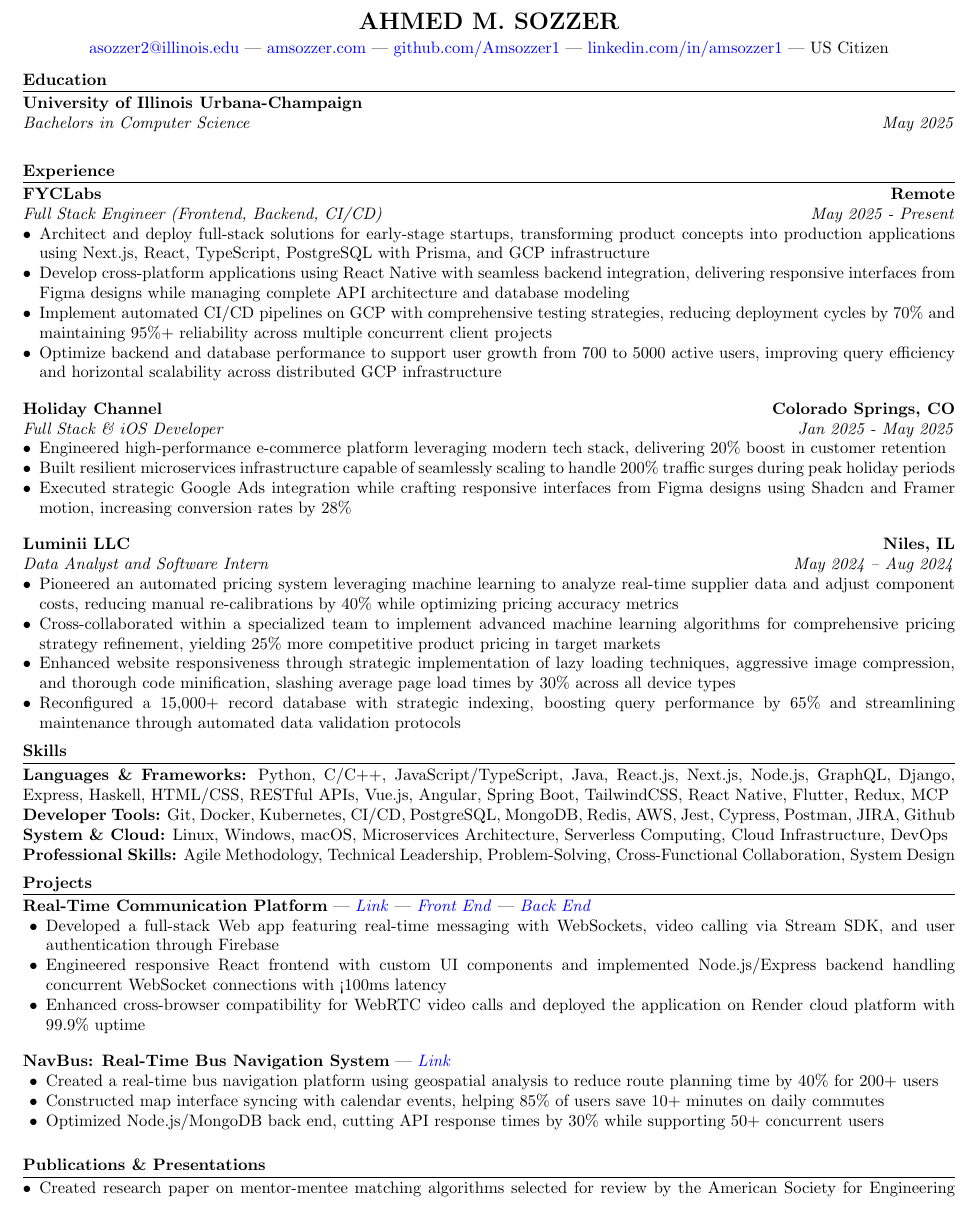
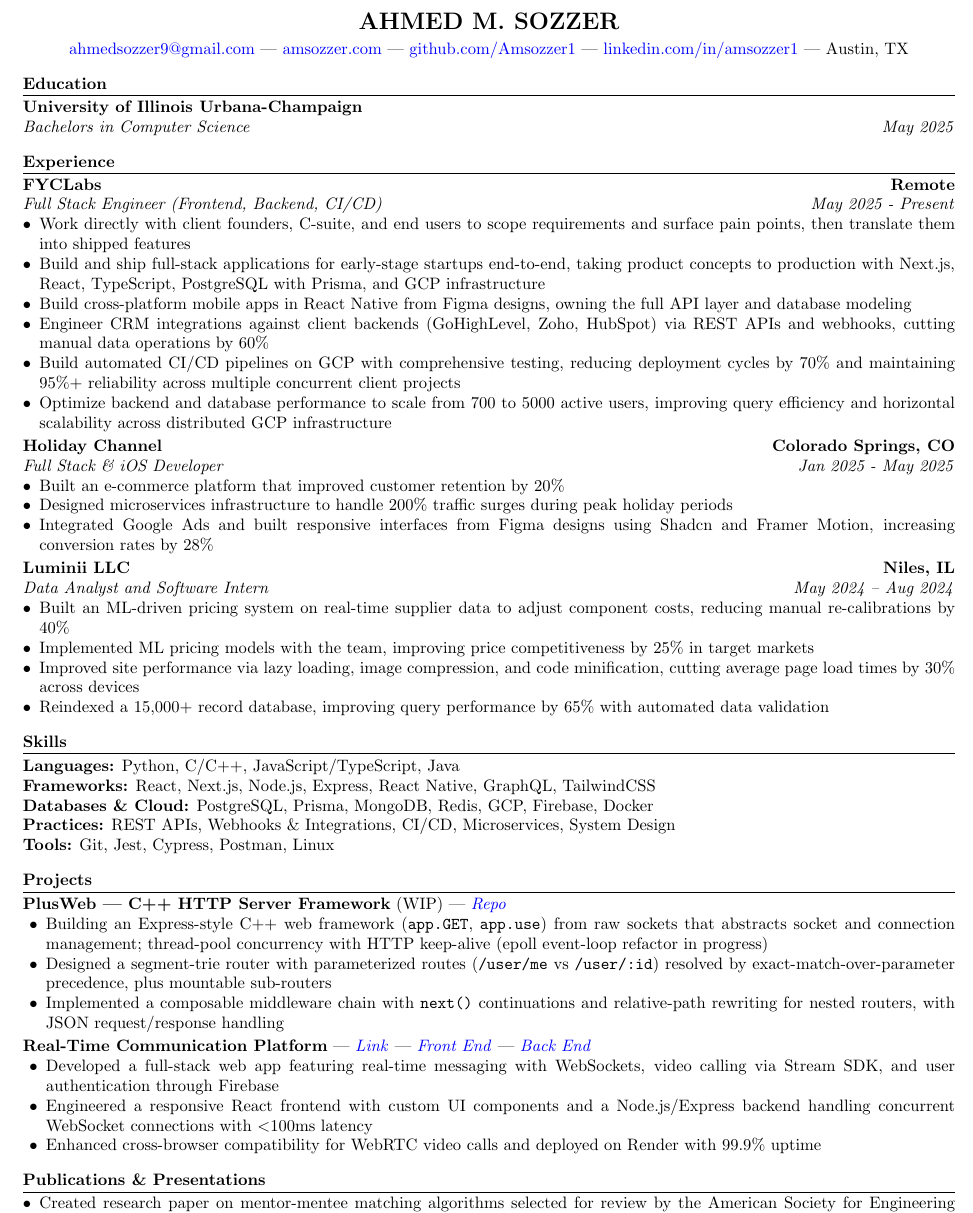
Before and after one commit to Amsozzer1/Resume, a LaTeX CV (resume.tex): part of the page, cut so that both start at the same text. Compiled offline with pdfLaTeX.

Commit message:
updates made on Jun 16 2026, added PlusWeb and client connections

```diff
--- a/resume.tex
+++ b/resume.tex
@@ -1,5 +1,5 @@
 \documentclass[10pt,letterpaper]{article}
-\usepackage[left=0.35in,right=0.35in,top=0.3in,bottom=0.3in]{geometry}
+\usepackage[left=0.35in,right=0.35in,top=0.25in,bottom=0.22in]{geometry}
 \usepackage{hyperref}
 \hypersetup{
     colorlinks=true,
@@ -11,11 +11,9 @@
 }
 \usepackage{enumitem}
 \usepackage{titlesec}
-
 % Custom formatting
 \titleformat{\section}{\normalfont\bfseries}{\thesection}{0em}{}[\titlerule]
-\titlespacing{\section}{0pt}{5pt}{3pt}
-
+\titlespacing{\section}{0pt}{9pt}{3pt}
 % Remove page numbers
 \pagenumbering{gobble}
 \tolerance=1
@@ -24,84 +22,63 @@
 \hbadness=10000
 % Customize itemize environment
 \setlist[itemize]{leftmargin=*, topsep=0pt, itemsep=0pt, parsep=0pt}
-
 \begin{document}
-
 \begin{center}
   \textbf{\Large AHMED M. SOZZER}\\
   \smallskip
-   \href{mailto:asozzer2@illinois.edu}{asozzer2@illinois.edu} | \href{http://amsozzer.com}{amsozzer.com} | \href{http://github.com/Amsozzer1}{github.com/Amsozzer1} | \href{http://linkedin.com/in/amsozzer1}{linkedin.com/in/amsozzer1} | US Citizen
+   \href{mailto:ahmedsozzer9@gmail.com}{ahmedsozzer9@gmail.com} | \href{http://amsozzer.com}{amsozzer.com} | \href{http://github.com/Amsozzer1}{github.com/Amsozzer1} | \href{http://linkedin.com/in/amsozzer1}{linkedin.com/in/amsozzer1} | Austin, TX
 \end{center}
-
 \section*{Education}
 \noindent\textbf{University of Illinois Urbana-Champaign}\\
-\textit{Bachelors in Computer Science} \hfill \textit{May 2025}\\
-% \textbf{Relevant Coursework:} System Programming, Programming Languages \& Compilers, Intro to Algorithms \& Models of Comp, Database Systems, Web Programming, Parallel Programming, Real-Time Systems, Data Structures, Computer Architecture
+\textit{Bachelors in Computer Science} \hfill \textit{May 2025}
 \section*{Experience}
 \noindent\textbf{FYCLabs} \hfill \textbf{Remote}\\
 \textit{Full Stack Engineer (Frontend, Backend, CI/CD)} \hfill \textit{May 2025 - Present}
 \begin{itemize}
-  \item Architect and deploy full-stack solutions for early-stage startups, transforming product concepts into production applications using Next.js, React, TypeScript, PostgreSQL with Prisma, and GCP infrastructure
-  \item Develop cross-platform applications using React Native with seamless backend integration, delivering responsive interfaces from Figma designs while managing complete API architecture and database modeling
-  \item Implement automated CI/CD pipelines on GCP with comprehensive testing strategies, reducing deployment cycles by 70\% and maintaining 95\%+ reliability across multiple concurrent client projects
-  % \item Engineer custom CRM automation workflows integrated with client backends (GHL, Zoho, HubSpot), reducing manual data operations by 60\% through API-driven synchronization and webhook implementations
-    \item Optimize backend and database performance to support user growth from 700 to 5000 active users, improving query efficiency and horizontal scalability across distributed GCP infrastructure
-
+  \item Work directly with client founders, C-suite, and end users to scope requirements and surface pain points, then translate them into shipped features
+  \item Build and ship full-stack applications for early-stage startups end-to-end, taking product concepts to production with Next.js, React, TypeScript, PostgreSQL with Prisma, and GCP infrastructure
+  \item Build cross-platform mobile apps in React Native from Figma designs, owning the full API layer and database modeling
+  \item Engineer CRM integrations against client backends (GoHighLevel, Zoho, HubSpot) via REST APIs and webhooks, cutting manual data operations by 60\%
+  \item Build automated CI/CD pipelines on GCP with comprehensive testing, reducing deployment cycles by 70\% and maintaining 95\%+ reliability across multiple concurrent client projects
+  \item Optimize backend and database performance to scale from 700 to 5000 active users, improving query efficiency and horizontal scalability across distributed GCP infrastructure
 \end{itemize}
-\vspace{1em}
+\vspace{0.2em}
 \noindent\textbf{Holiday Channel} \hfill \textbf{Colorado Springs, CO}\\
 \textit{Full Stack \& iOS Developer} \hfill \textit{Jan 2025 - May 2025}
 \begin{itemize}
-  \item Engineered high-performance e-commerce platform leveraging modern tech stack, delivering 20\% boost in customer retention
-  \item Built resilient microservices infrastructure capable of seamlessly scaling to handle 200\% traffic surges during peak holiday periods
-  \item Executed strategic Google Ads integration while crafting responsive interfaces from Figma designs using Shadcn and Framer motion, increasing conversion rates by 28\%
-  % \item Direct the iOS development team in implementing Swift architecture and Core Data integration for the company's new mobile commerce application, currently in development with anticipated launch in Q2 2025
+  \item Built an e-commerce platform that improved customer retention by 20\%
+  \item Designed microservices infrastructure to handle 200\% traffic surges during peak holiday periods
+  \item Integrated Google Ads and built responsive interfaces from Figma designs using Shadcn and Framer Motion, increasing conversion rates by 28\%
 \end{itemize}
-\vspace{1em}
+\vspace{0.2em}
 \noindent\textbf{Luminii LLC} \hfill \textbf{Niles, IL}\\
-\textit{Data Analyst and Software Intern} \hfill \textit{May 2024 – Aug 2024}
+\textit{Data Analyst and Software Intern} \hfill \textit{May 2024 -- Aug 2024}
 \begin{itemize}
-  \item Pioneered an automated pricing system leveraging machine learning to analyze real-time supplier data and adjust component costs, reducing manual re-calibrations by 40\% while optimizing pricing accuracy metrics
-  \item Cross-collaborated within a specialized team to implement advanced machine learning algorithms for comprehensive pricing strategy refinement, yielding 25\% more competitive product pricing in target markets
-  \item Enhanced website responsiveness through strategic implementation of lazy loading techniques, aggressive image compression, and thorough code minification, slashing average page load times by 30\% across all device types
-  \item Reconfigured a 15,000+ record database with strategic indexing, boosting query performance by 65\% and streamlining maintenance through automated data validation protocols
+  \item Built an ML-driven pricing system on real-time supplier data to adjust component costs, reducing manual re-calibrations by 40\%
+  \item Implemented ML pricing models with the team, improving price competitiveness by 25\% in target markets
+  \item Improved site performance via lazy loading, image compression, and code minification, cutting average page load times by 30\% across devices
+  \item Reindexed a 15,000+ record database, improving query performance by 65\% with automated data validation
 \end{itemize}
-
-% \noindent\textbf{Center of Excellence at Wilbur Wright College} \hfill \textbf{Chicago, IL}\\
-% \textit{Research Assistant} \hfill \textit{May 2022 – May 2023}
-% \begin{itemize}
-%   \item Spearheaded the engineering of a sophisticated matching algorithm that reduced mentor-mentee mismatch rates from 40\% to 5\%
-%   \item Architected and optimized the backend database system, resulting in a 40\% faster matching process and elevated scalability
-%   \item Conducted in-depth analysis of 100+ survey responses to refine matching criteria and validate algorithm performance
-% \end{itemize}
 \section*{Skills}
-\noindent\textbf{Languages \& Frameworks:} Python, C/C++, JavaScript/TypeScript, Java, React.js, Next.js, Node.js, GraphQL, Django, Express, Haskell, HTML/CSS, RESTful APIs, Vue.js, Angular, Spring Boot, TailwindCSS, React Native, Flutter, Redux, MCP\\
-\textbf{Developer Tools:} Git, Docker, Kubernetes, CI/CD, PostgreSQL, MongoDB, Redis, AWS, Jest, Cypress, Postman, JIRA, Github\\
-\textbf{System \& Cloud:} Linux, Windows, macOS, Microservices Architecture, Serverless Computing, Cloud Infrastructure, DevOps\\
-\textbf{Professional Skills:} Agile Methodology, Technical Leadership, Problem-Solving, Cross-Functional Collaboration, System Design
+\noindent\textbf{Languages:} Python, C/C++, JavaScript/TypeScript, Java\\
+\textbf{Frameworks:} React, Next.js, Node.js, Express, React Native, GraphQL, TailwindCSS\\
+\textbf{Databases \& Cloud:} PostgreSQL, Prisma, MongoDB, Redis, GCP, Firebase, Docker\\
+\textbf{Practices:} REST APIs, Webhooks \& Integrations, CI/CD, Microservices, System Design\\
+\textbf{Tools:} Git, Jest, Cypress, Postman, Linux
 \section*{Projects}
+\noindent\textbf{PlusWeb --- C++ HTTP Server Framework} (WIP) | \href{https://github.com/Amsozzer1/PlusWeb}{\textit{Repo}}
+\begin{itemize}[leftmargin=14pt]
+  \item Building an Express-style C++ web framework (\texttt{app.GET}, \texttt{app.use}) from raw sockets that abstracts socket and connection management; thread-pool concurrency with HTTP keep-alive (epoll event-loop refactor in progress)
+  \item Designed a segment-trie router with parameterized routes (\texttt{/user/me} vs \texttt{/user/:id}) resolved by exact-match-over-parameter precedence, plus mountable sub-routers
+  \item Implemented a composable middleware chain with \texttt{next()} continuations and relative-path rewriting for nested routers, with JSON request/response handling
+\end{itemize}
+\vspace{0.2em}
 \noindent\textbf{Real-Time Communication Platform} | \href{https://whatsapp-16bff.firebaseapp.com/}{\textit{Link}} | \href{https://github.com/Amsozzer1/Whats_app_clone}{\textit{Front End}} | \href{https://github.com/Amsozzer1/Whats_app_clone_backend}{\textit{Back End}}
 \begin{itemize}[leftmargin=14pt]
-  \item Developed a full-stack Web app featuring real-time messaging with WebSockets, video calling via Stream SDK, and user authentication through Firebase
-  \item Engineered responsive React frontend with custom UI components and implemented Node.js/Express backend handling concurrent WebSocket connections with <100ms latency
-  \item Enhanced cross-browser compatibility for WebRTC video calls and deployed the application on Render cloud platform with 99.9\% uptime
+  \item Developed a full-stack web app featuring real-time messaging with WebSockets, video calling via Stream SDK, and user authentication through Firebase
+  \item Engineered a responsive React frontend with custom UI components and a Node.js/Express backend handling concurrent WebSocket connections with ${<}100$ms latency
+  \item Enhanced cross-browser compatibility for WebRTC video calls and deployed on Render with 99.9\% uptime
 \end{itemize}
-\vspace{1em}
-\noindent\textbf{NavBus: Real-Time Bus Navigation System} | \href{https://github.com/Amsozzer1/CS409--FINAL}{\textit{Link}}
-\begin{itemize}[leftmargin=14pt]
-  \item Created a real-time bus navigation platform using geospatial analysis to reduce route planning time by 40\% for 200+ users
-  \item Constructed map interface syncing with calendar events, helping 85\% of users save 10+ minutes on daily commutes
-  \item Optimized Node.js/MongoDB back end, cutting API response times by 30\% while supporting 50+ concurrent users
-\end{itemize}
-
-% \noindent\textbf{FundaFuzion Tutoring Website System} | \href{https://github.com/Amsozzer1/WRIGHT}{\textit{Link}}
-% \begin{itemize}[leftmargin=14pt]
-%   \item Initiated and built a tutoring website framework designed to host college-level STEM resources across 4 core subject areas
-%   \item Architected full-stack solution using AWS and Firebase, achieving 2.5-second average page load time in pre-release testing
-%   \item Designed responsive interface with modular content structure streamlined for future scaling to support 100+ planned lessons
-% \end{itemize}
-\vspace{1em}
-
 \section*{Publications \& Presentations}
 \begin{itemize}
   \item Created research paper on mentor-mentee matching algorithms selected for review by the American Society for Engineering Education (ASEE), with positive feedback from editorial board | \textit{\href{https://peer.asee.org/board-177-work-in-progress-the-development-of-a-research-based-application-for-effective-mentor-mentee-matching.pdf}{Link}}
```
Also changed, not shown: Ahmed_Sozzer_Resume.pdf (deleted), Resume.pdf (added), 1 other file.
